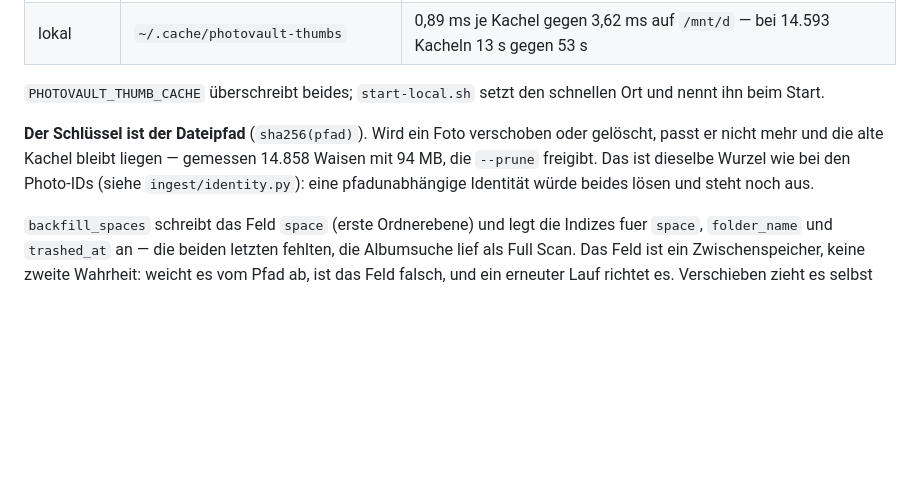
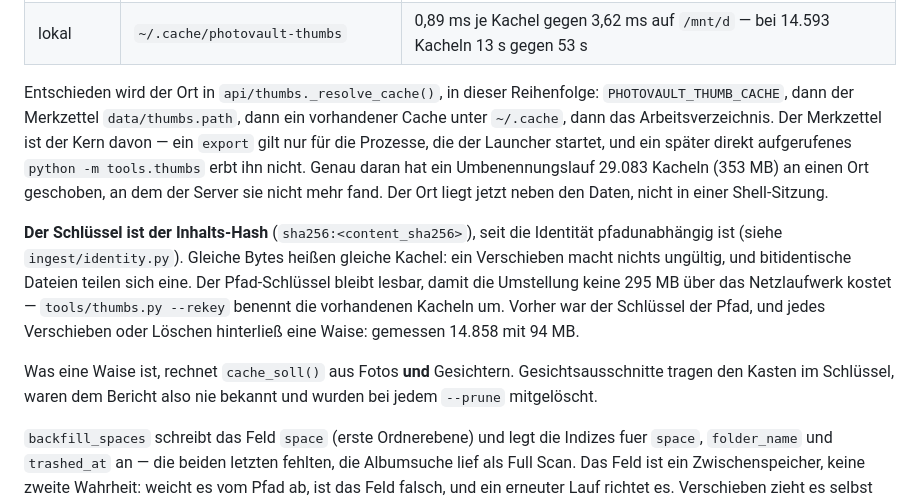
Before and after one commit to crack666/photovault, a Markdown page: README.md, the part around the change. Drawn GitHub-style; blank space fills up the shorter version.

Commit message:
README: der Cache-Schluessel ist der Inhalt, nicht der Pfad
Beschrieb noch den Stand vor den Stufen 1-4: "Der Schluessel ist der
Dateipfad", und eine pfadunabhaengige Identitaet "steht noch aus". Beides
ist erledigt. Dazu die neue Reihenfolge, in der der Cache-Ort bestimmt
wird, und warum der Merkzettel neben den Daten liegt.

Co-Authored-By: Claude Opus 5 <noreply@anthropic.com>

```diff
--- a/README.md
+++ b/README.md
@@ -625,14 +625,28 @@ Wo er liegt, hängt am Betriebsmodus, und das ist gemessen und nicht geraten:
 | Container | `/app/data/thumbs` als benanntes Volume | überlebt `--build`; ein Bind-Mount auf den Projektordner läge unter WSL auf NTFS über 9p |
 | lokal | `~/.cache/photovault-thumbs` | 0,89 ms je Kachel gegen 3,62 ms auf `/mnt/d` — bei 14.593 Kacheln 13 s gegen 53 s |
 
-`PHOTOVAULT_THUMB_CACHE` überschreibt beides; `start-local.sh` setzt den
-schnellen Ort und nennt ihn beim Start.
+Entschieden wird der Ort in `api/thumbs._resolve_cache()`, in dieser
+Reihenfolge: `PHOTOVAULT_THUMB_CACHE`, dann der Merkzettel
+`data/thumbs.path`, dann ein vorhandener Cache unter `~/.cache`, dann das
+Arbeitsverzeichnis. Der Merkzettel ist der Kern davon — ein `export` gilt nur
+für die Prozesse, die der Launcher startet, und ein später direkt
+aufgerufenes `python -m tools.thumbs` erbt ihn nicht. Genau daran hat ein
+Umbenennungslauf 29.083 Kacheln (353 MB) an einen Ort geschoben, an dem der
+Server sie nicht mehr fand. Der Ort liegt jetzt neben den Daten, nicht in
+einer Shell-Sitzung.
 
-**Der Schlüssel ist der Dateipfad** (`sha256(pfad)`). Wird ein Foto verschoben
-oder gelöscht, passt er nicht mehr und die alte Kachel bleibt liegen — gemessen
-14.858 Waisen mit 94 MB, die `--prune` freigibt. Das ist dieselbe Wurzel wie
-bei den Photo-IDs (siehe `ingest/identity.py`): eine pfadunabhängige Identität
-würde beides lösen und steht noch aus.
+**Der Schlüssel ist der Inhalts-Hash** (`sha256:<content_sha256>`), seit die
+Identität pfadunabhängig ist (siehe `ingest/identity.py`). Gleiche Bytes
+heißen gleiche Kachel: ein Verschieben macht nichts ungültig, und
+bitidentische Dateien teilen sich eine. Der Pfad-Schlüssel bleibt lesbar,
+damit die Umstellung keine 295 MB über das Netzlaufwerk kostet —
+`tools/thumbs.py --rekey` benennt die vorhandenen Kacheln um. Vorher war der
+Schlüssel der Pfad, und jedes Verschieben oder Löschen hinterließ eine Waise:
+gemessen 14.858 mit 94 MB.
+
+Was eine Waise ist, rechnet `cache_soll()` aus Fotos **und** Gesichtern.
+Gesichtsausschnitte tragen den Kasten im Schlüssel, waren dem Bericht also
+nie bekannt und wurden bei jedem `--prune` mitgelöscht.
 
 `backfill_spaces` schreibt das Feld `space` (erste Ordnerebene) und legt die
 Indizes fuer `space`, `folder_name` und `trashed_at` an — die beiden letzten
```
